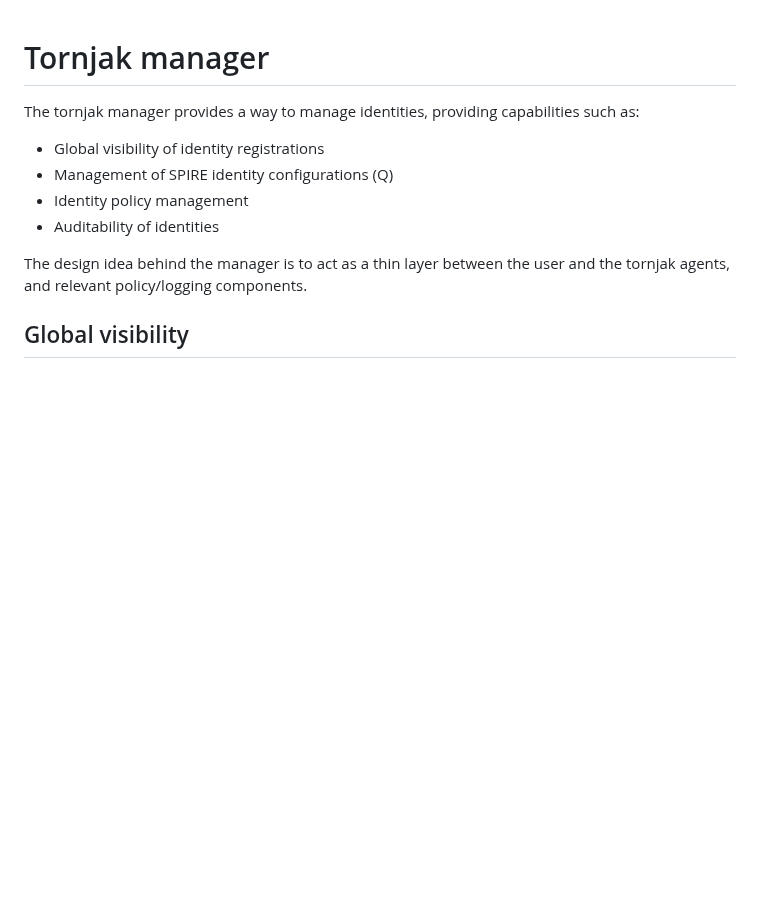
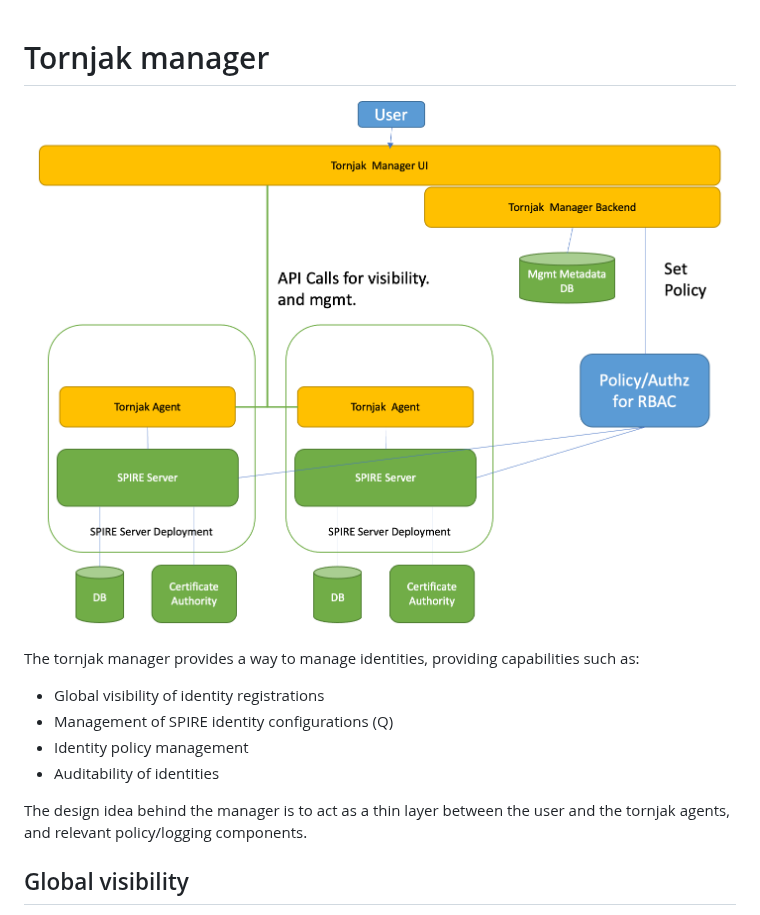
Before and after one commit to spiffe/tornjak, a Markdown page: docs/tornjak-manager.md, the part around the change. GitHub-like rendering; pictures changed too: docs/rsrc/manager.png (added); blank space fills up the shorter version.

Commit message:
Add pictures to doc
Signed-off-by: Brandon Lum <lumjjb@gmail.com>

```diff
--- a/docs/tornjak-manager.md
+++ b/docs/tornjak-manager.md
@@ -1,4 +1,6 @@
 # Tornjak manager
+
+![tornjak-manager](rsrc/manager.png)
 
 The tornjak manager provides a way to manage identities, providing capabilities such as:
 - Global visibility of identity registrations
```
Also changed, not shown: docs/rsrc/agent.png (added), 1 other file.
